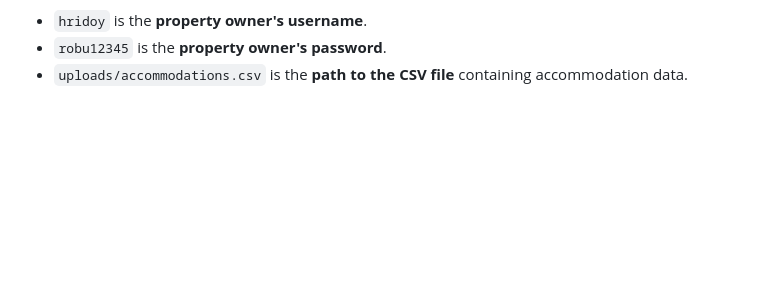
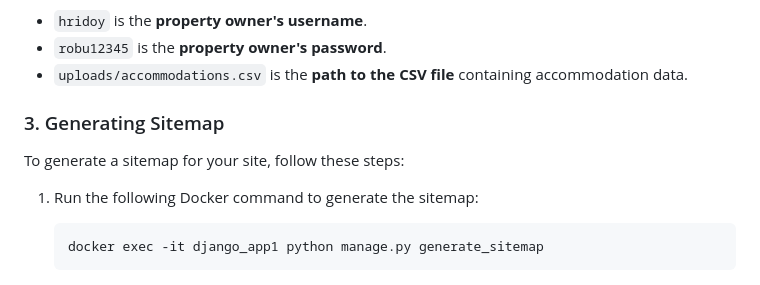
Before and after one commit to mdadnanshuvo/Inventory_Management, a Markdown page: README.md, the part around the change. Drawn GitHub-style; blank space fills up the shorter version.

````diff
--- a/README.md
+++ b/README.md
@@ -281,3 +281,14 @@ In this command:
 - `hridoy` is the **property owner's username**.
 - `robu12345` is the **property owner's password**.
 - `uploads/accommodations.csv` is the **path to the CSV file** containing accommodation data.
+
+
+### 3. Generating Sitemap
+
+To generate a sitemap for your site, follow these steps:
+
+1. Run the following Docker command to generate the sitemap:
+
+   ```bash
+   docker exec -it django_app1 python manage.py generate_sitemap
+   ```
````
